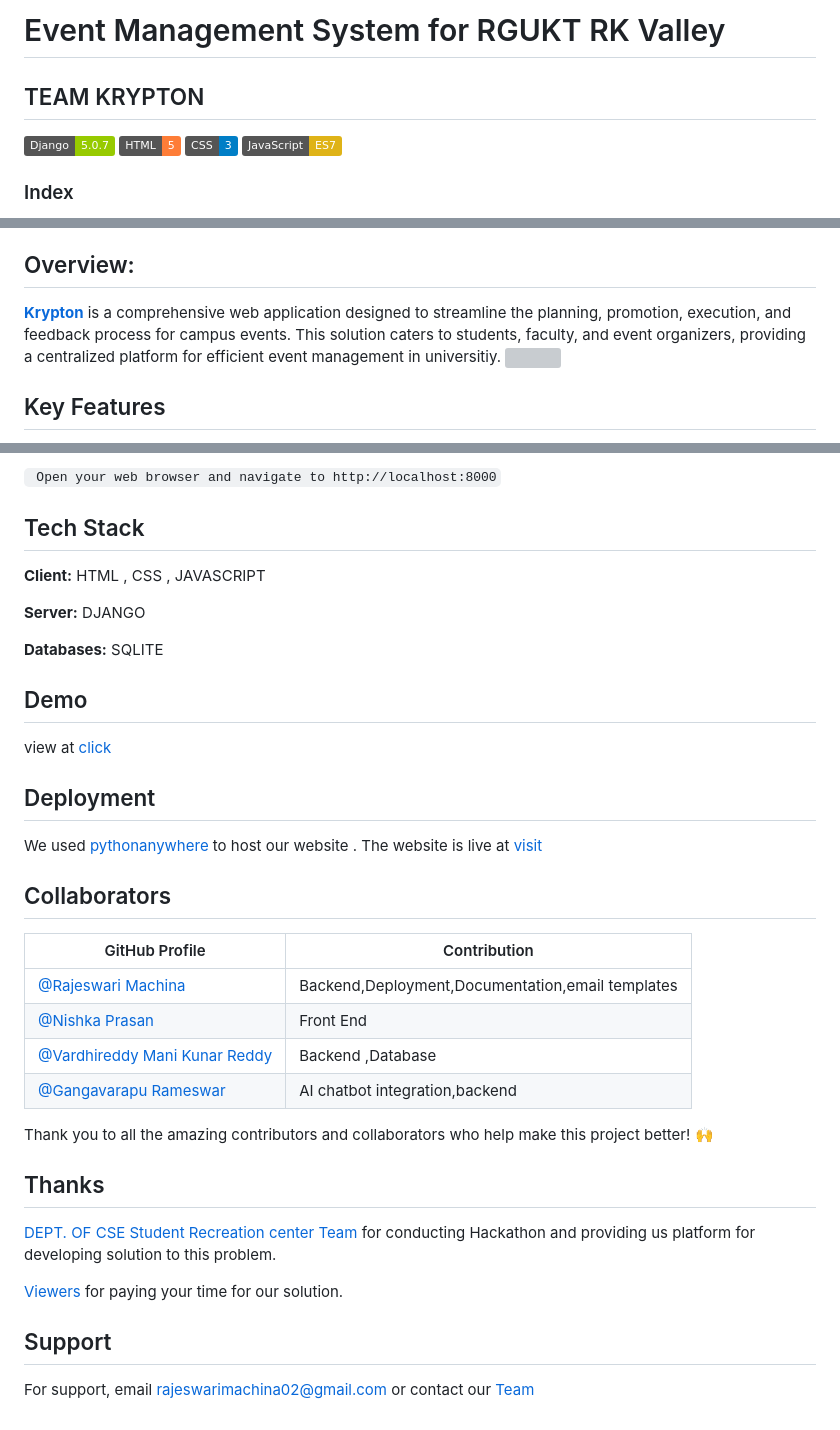
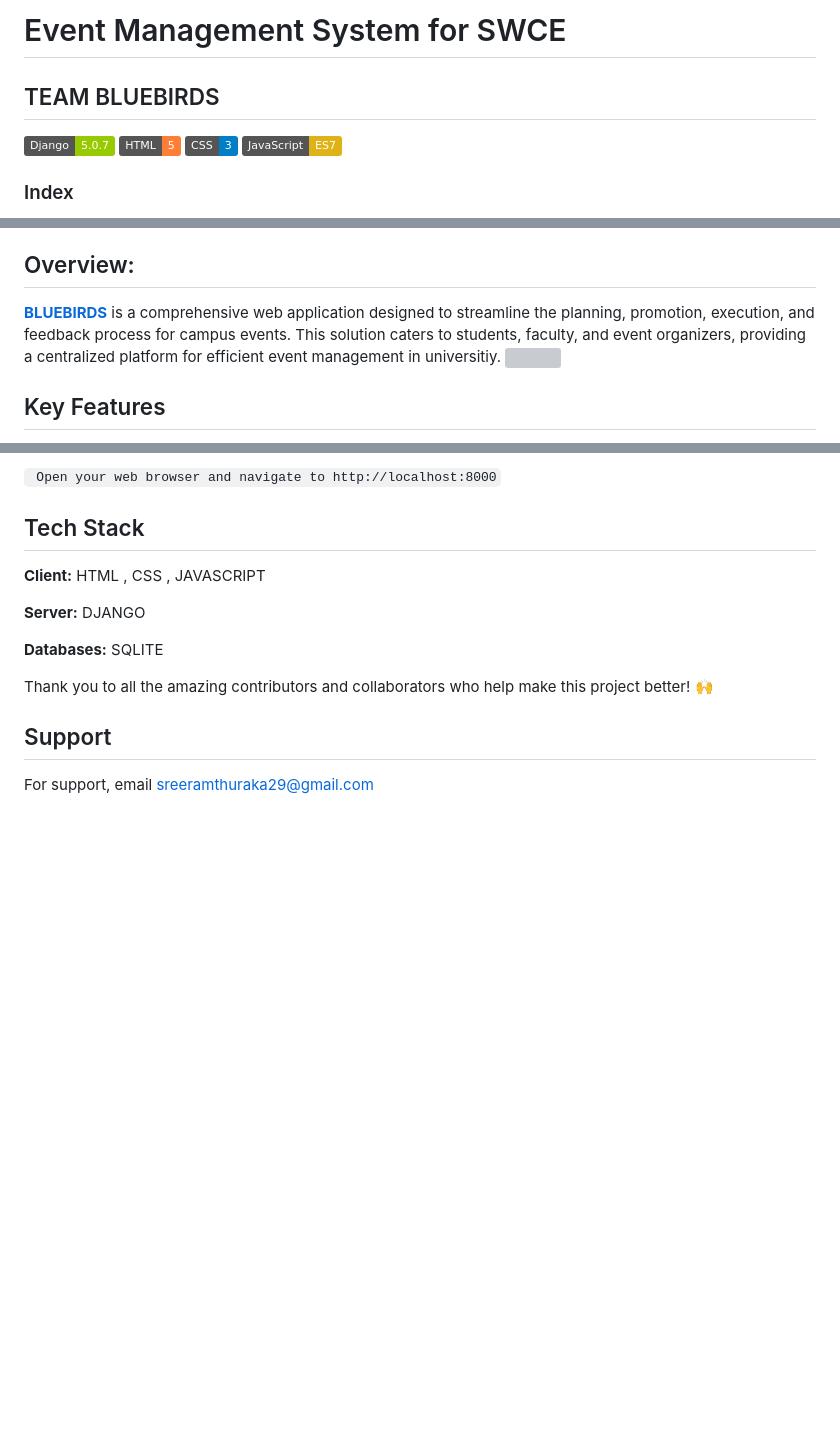
Before and after one commit to SREERAM9652/SWCE-EVENTS, a Markdown page: README.md, 3 parts joined by grey strips. Rendered like a GitHub page; badges without logos; blank space fills up the shorter version; grey boxes are pictures that could not be loaded.

```diff
--- a/README.md
+++ b/README.md
@@ -1,5 +1,5 @@
-# Event Management System for RGUKT RK Valley
-## TEAM KRYPTON
+# Event Management System for SWCE
+## TEAM BLUEBIRDS
 
 ![Django](https://img.shields.io/badge/Django-5.0.7-green) ![HTML](https://img.shields.io/badge/HTML-5-orange) ![CSS](https://img.shields.io/badge/CSS-3-blue) ![JavaScript](https://img.shields.io/badge/JavaScript-ES7-yellow)
 ### Index
@@ -14,7 +14,7 @@
 
 
 ## Overview:
-[**Krypton**](https://via.placeholder.com/10/00b48a?text=+) is a comprehensive web application  designed to streamline the planning, promotion, execution, and feedback process for campus events. This solution caters to students, faculty, and event organizers, providing a centralized platform for efficient event management in universitiy.
+[**BLUEBIRDS**](https://via.placeholder.com/10/00b48a?text=+) is a comprehensive web application  designed to streamline the planning, promotion, execution, and feedback process for campus events. This solution caters to students, faculty, and event organizers, providing a centralized platform for efficient event management in universitiy.
 <img align="left" width=100% height=600px src="https://github.com/user-attachments/assets/ee3ed622-6522-4f35-a787-97399165f1cd">
 ## Key Features
 
@@ -60,30 +60,10 @@ python manage.py runserver
 
 **Databases:** SQLITE
 
-## Demo
-view at [click](https://www.linkedin.com/posts/rajeswari-machina_hackathon-webdevelopment-eventmanagement-activity-7226303647234547713-mejN?utm_source=share&utm_medium=member_desktop)
-
-
-## Deployment
-
-We used [pythonanywhere](https://www.pythonanywhere.com/) to host our website .
-The website is live at [visit](https://teamkrypton.pythonanywhere.com/)
-## Collaborators
-
-| GitHub Profile                 |        Contribution    |
-|--------------------------------------------|-----------------|
-|[@Rajeswari Machina ](https://github.com/Rajeswari-Machina)           | Backend,Deployment,Documentation,email templates |
-|[@Nishka Prasan](https://github.com/NishkaPrasan)     | Front End     |
-| [@Vardhireddy Mani Kunar Reddy](https://github.com/Mani1655B)             | Backend ,Database |
-| [@Gangavarapu Rameswar](https://github.com/RamEswar78)     | AI chatbot integration,backend |
 
 
 Thank you to all the amazing contributors and collaborators who help make this project better! 🙌
-##  Thanks
-[DEPT. OF CSE Student Recreation center Team](https://github.com/Student-Recreation-Center-CSE-RKV/SRC-s-Hackathon/tree/main?tab=readme-ov-file#problem-statement) for conducting Hackathon and providing us platform for developing solution to this problem.
-
-[Viewers]() for paying your time for our solution.
 
 ## Support
 
-For support, email rajeswarimachina02@gmail.com or contact our [Team](#Collaborators)
+For support, email sreeramthuraka29@gmail.com
```
